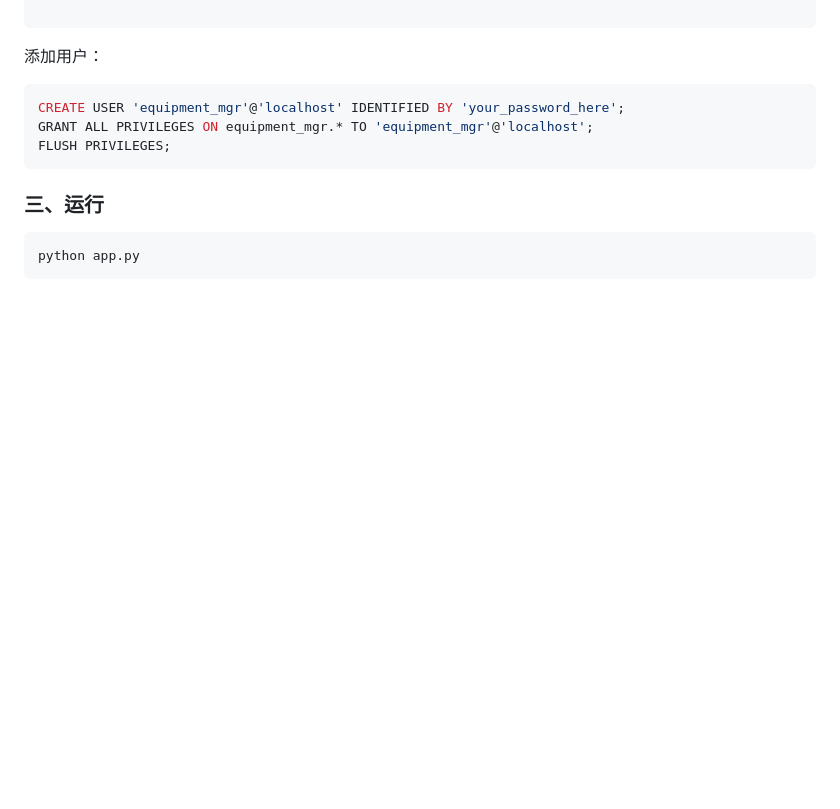
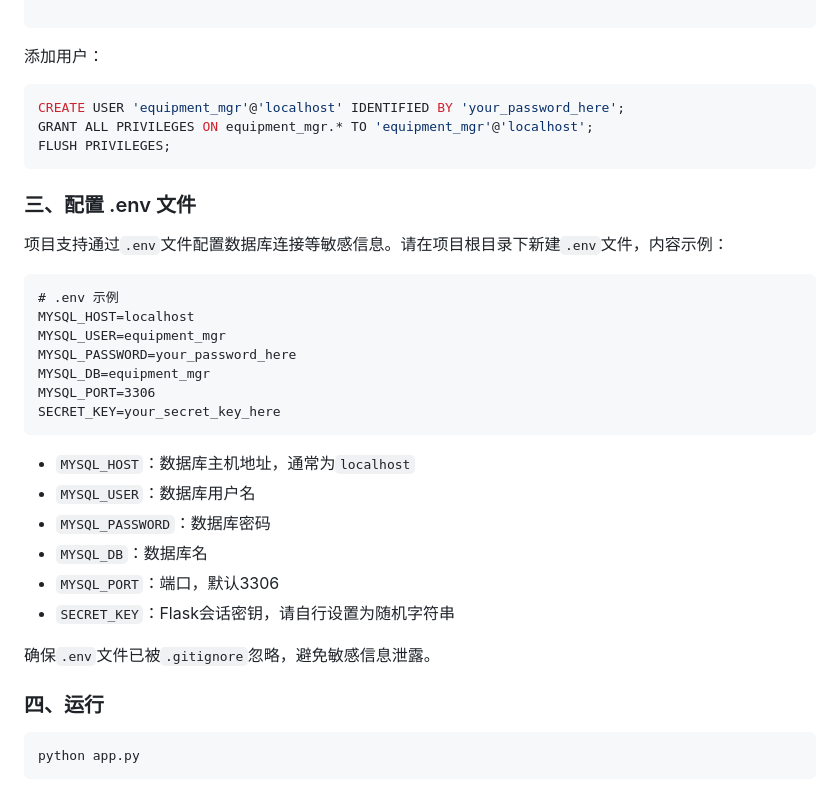
Before and after one commit to darrindeyoung791/equipment_mgr, a Markdown page: README.md, the part around the change. GitHub-like rendering; blank space fills up the shorter version.

Commit message:
docs: 为README添加.env的配置说明

````diff
--- a/README.md
+++ b/README.md
@@ -394,7 +394,30 @@ FLUSH PRIVILEGES;
 
 
 
-### 三、运行
+### 三、配置 .env 文件
+
+项目支持通过`.env`文件配置数据库连接等敏感信息。请在项目根目录下新建`.env`文件，内容示例：
+
+```
+# .env 示例
+MYSQL_HOST=localhost
+MYSQL_USER=equipment_mgr
+MYSQL_PASSWORD=your_password_here
+MYSQL_DB=equipment_mgr
+MYSQL_PORT=3306
+SECRET_KEY=your_secret_key_here
+```
+
+- `MYSQL_HOST`：数据库主机地址，通常为`localhost`
+- `MYSQL_USER`：数据库用户名
+- `MYSQL_PASSWORD`：数据库密码
+- `MYSQL_DB`：数据库名
+- `MYSQL_PORT`：端口，默认3306
+- `SECRET_KEY`：Flask会话密钥，请自行设置为随机字符串
+
+确保`.env`文件已被`.gitignore`忽略，避免敏感信息泄露。
+
+### 四、运行
 
 ```bash
 python app.py
````
